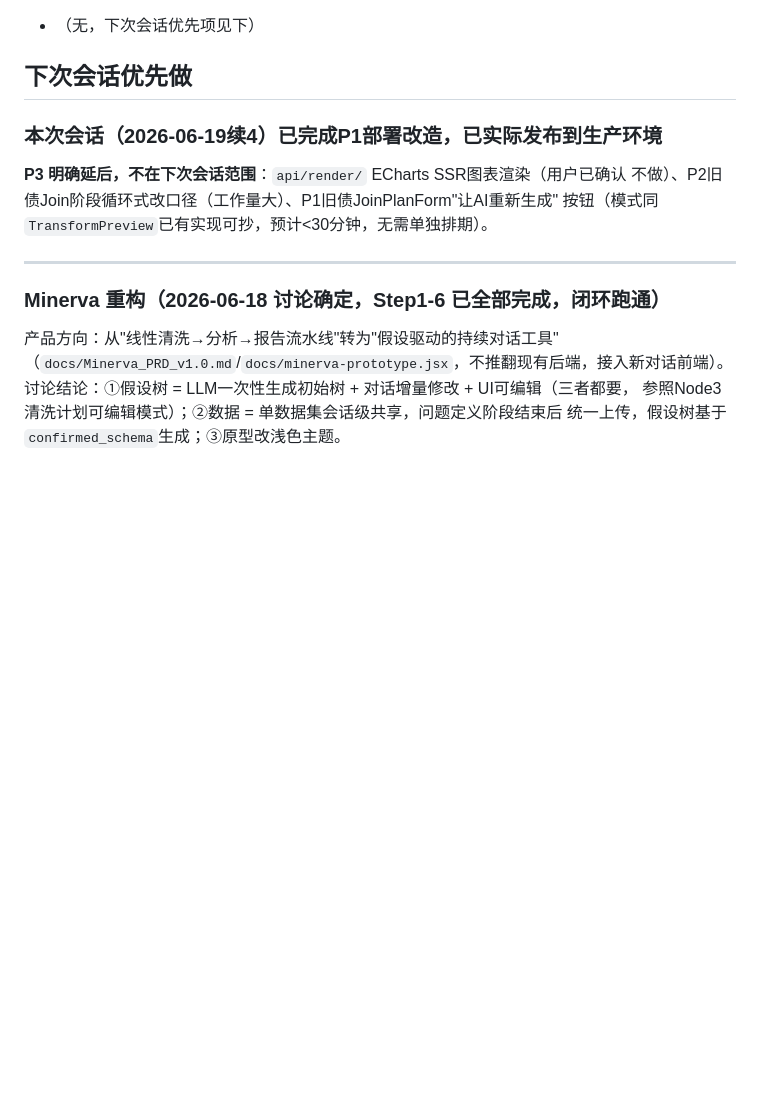
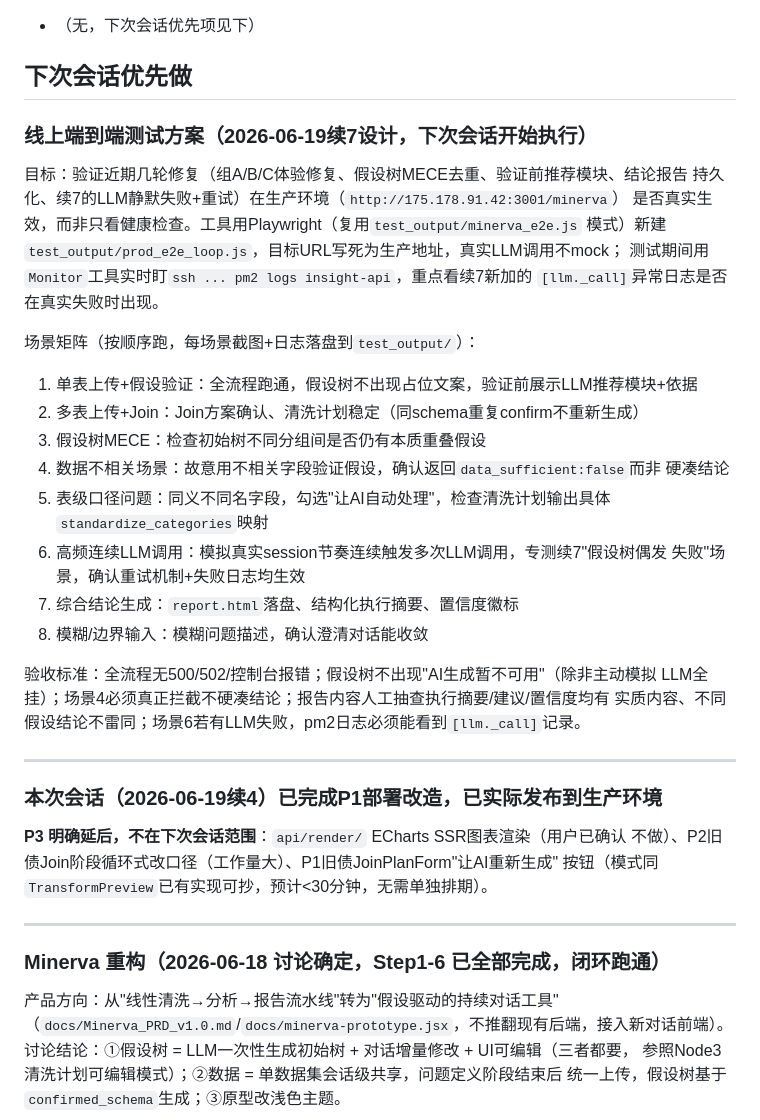
Before and after one commit to Jadenola-cmd/insight-agent, a Markdown page: STATUS.md, the part around one of its changes. GitHub-like rendering; blank space fills up the shorter version.

```diff
--- a/STATUS.md
+++ b/STATUS.md
@@ -194,6 +211,34 @@
 - （无，下次会话优先项见下）
 
 ## 下次会话优先做
+
+### 线上端到端测试方案（2026-06-19续7设计，下次会话开始执行）
+
+目标：验证近期几轮修复（组A/B/C体验修复、假设树MECE去重、验证前推荐模块、结论报告
+持久化、续7的LLM静默失败+重试）在生产环境（`http://175.178.91.42:3001/minerva`）
+是否真实生效，而非只看健康检查。工具用Playwright（复用`test_output/minerva_e2e.js`
+模式）新建`test_output/prod_e2e_loop.js`，目标URL写死为生产地址，真实LLM调用不mock；
+测试期间用`Monitor`工具实时盯`ssh ... pm2 logs insight-api`，重点看续7新加的
+`[llm._call]`异常日志是否在真实失败时出现。
+
+场景矩阵（按顺序跑，每场景截图+日志落盘到`test_output/`）：
+1. 单表上传+假设验证：全流程跑通，假设树不出现占位文案，验证前展示LLM推荐模块+依据
+2. 多表上传+Join：Join方案确认、清洗计划稳定（同schema重复confirm不重新生成）
+3. 假设树MECE：检查初始树不同分组间是否仍有本质重叠假设
+4. 数据不相关场景：故意用不相关字段验证假设，确认返回`data_sufficient:false`而非
+   硬凑结论
+5. 表级口径问题：同义不同名字段，勾选"让AI自动处理"，检查清洗计划输出具体
+   `standardize_categories`映射
+6. 高频连续LLM调用：模拟真实session节奏连续触发多次LLM调用，专测续7"假设树偶发
+   失败"场景，确认重试机制+失败日志均生效
+7. 综合结论生成：`report.html`落盘、结构化执行摘要、置信度徽标
+8. 模糊/边界输入：模糊问题描述，确认澄清对话能收敛
+
+验收标准：全流程无500/502/控制台报错；假设树不出现"AI生成暂不可用"（除非主动模拟
+LLM全挂）；场景4必须真正拦截不硬凑结论；报告内容人工抽查执行摘要/建议/置信度均有
+实质内容、不同假设结论不雷同；场景6若有LLM失败，pm2日志必须能看到`[llm._call]`记录。
+
+---
 
 ### 本次会话（2026-06-19续4）已完成P1部署改造，已实际发布到生产环境
 
```
Also changed, not shown: other parts of STATUS.md (+19 -2 lines), CHANGELOG.md (+29 -0 lines).
